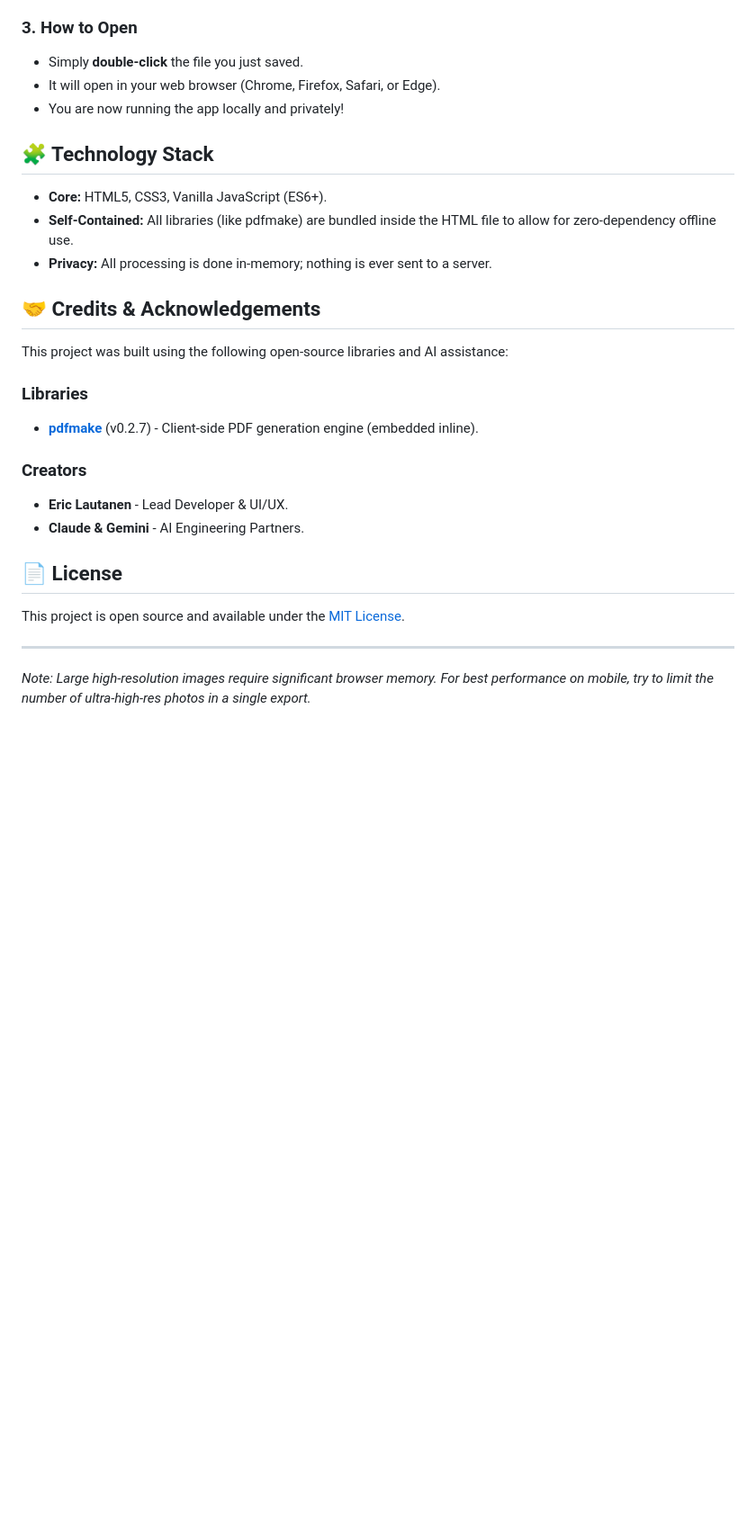
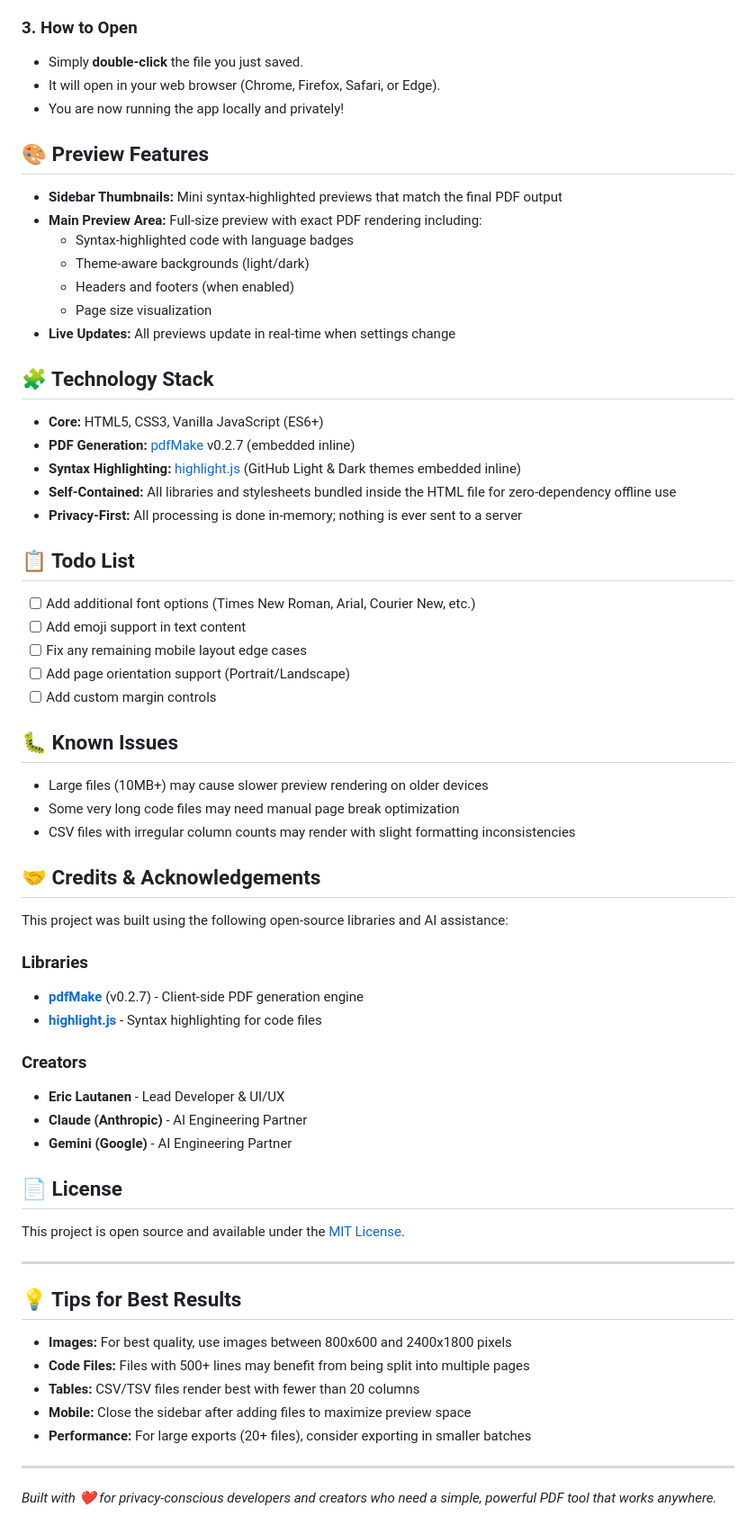
Before and after one commit to Eric-Lautanen/ezPDF, a Markdown page: README.md, the part around one of its changes. Shown at 90% size. Drawn GitHub-style; blank space fills up the shorter version.

```diff
--- a/README.md
+++ b/README.md
@@ -44,22 +66,50 @@ This application is entirely self-contained in a single file. You can save it to
 * It will open in your web browser (Chrome, Firefox, Safari, or Edge).
 * You are now running the app locally and privately!
 
+## 🎨 Preview Features
+
+* **Sidebar Thumbnails:** Mini syntax-highlighted previews that match the final PDF output
+* **Main Preview Area:** Full-size preview with exact PDF rendering including:
+  * Syntax-highlighted code with language badges
+  * Theme-aware backgrounds (light/dark)
+  * Headers and footers (when enabled)
+  * Page size visualization
+* **Live Updates:** All previews update in real-time when settings change
+
 ## 🧩 Technology Stack
 
-* **Core:** HTML5, CSS3, Vanilla JavaScript (ES6+).
-* **Self-Contained:** All libraries (like pdfmake) are bundled inside the HTML file to allow for zero-dependency offline use.
-* **Privacy:** All processing is done in-memory; nothing is ever sent to a server.
+* **Core:** HTML5, CSS3, Vanilla JavaScript (ES6+)
+* **PDF Generation:** [pdfMake](http://pdfmake.org/) v0.2.7 (embedded inline)
+* **Syntax Highlighting:** [highlight.js](https://highlightjs.org/) (GitHub Light & Dark themes embedded inline)
+* **Self-Contained:** All libraries and stylesheets bundled inside the HTML file for zero-dependency offline use
+* **Privacy-First:** All processing is done in-memory; nothing is ever sent to a server
+
+## 📋 Todo List
+
+- [ ] Add additional font options (Times New Roman, Arial, Courier New, etc.)
+- [ ] Add emoji support in text content
+- [ ] Fix any remaining mobile layout edge cases
+- [ ] Add page orientation support (Portrait/Landscape)
+- [ ] Add custom margin controls
+
+## 🐛 Known Issues
+
+- Large files (10MB+) may cause slower preview rendering on older devices
+- Some very long code files may need manual page break optimization
+- CSV files with irregular column counts may render with slight formatting inconsistencies
 
 ## 🤝 Credits & Acknowledgements
 
 This project was built using the following open-source libraries and AI assistance:
 
 ### Libraries
-* **[pdfmake](http://pdfmake.org/)** (v0.2.7) - Client-side PDF generation engine (embedded inline).
+* **[pdfMake](http://pdfmake.org/)** (v0.2.7) - Client-side PDF generation engine
+* **[highlight.js](https://highlightjs.org/)** - Syntax highlighting for code files
 
 ### Creators
-* **Eric Lautanen** - Lead Developer & UI/UX.
-* **Claude & Gemini** - AI Engineering Partners.
+* **Eric Lautanen** - Lead Developer & UI/UX
+* **Claude (Anthropic)** - AI Engineering Partner
+* **Gemini (Google)** - AI Engineering Partner
 
 ## 📄 License
 
@@ -67,4 +117,14 @@ This project is open source and available under the [MIT License](LICENSE).
 
 ---
 
-*Note: Large high-resolution images require significant browser memory. For best performance on mobile, try to limit the number of ultra-high-res photos in a single export.*
+## 💡 Tips for Best Results
+
+* **Images:** For best quality, use images between 800x600 and 2400x1800 pixels
+* **Code Files:** Files with 500+ lines may benefit from being split into multiple pages
+* **Tables:** CSV/TSV files render best with fewer than 20 columns
+* **Mobile:** Close the sidebar after adding files to maximize preview space
+* **Performance:** For large exports (20+ files), consider exporting in smaller batches
+
+---
+
+*Built with ❤️ for privacy-conscious developers and creators who need a simple, powerful PDF tool that works anywhere.*
```
Also changed, not shown: other parts of README.md (+39 -17 lines).
